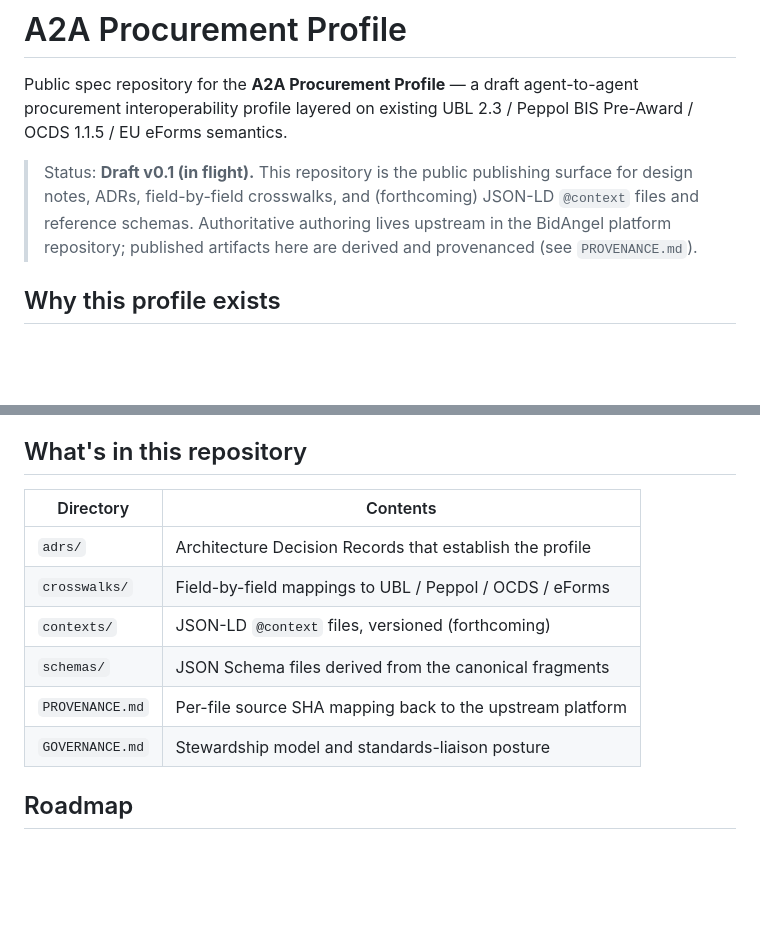
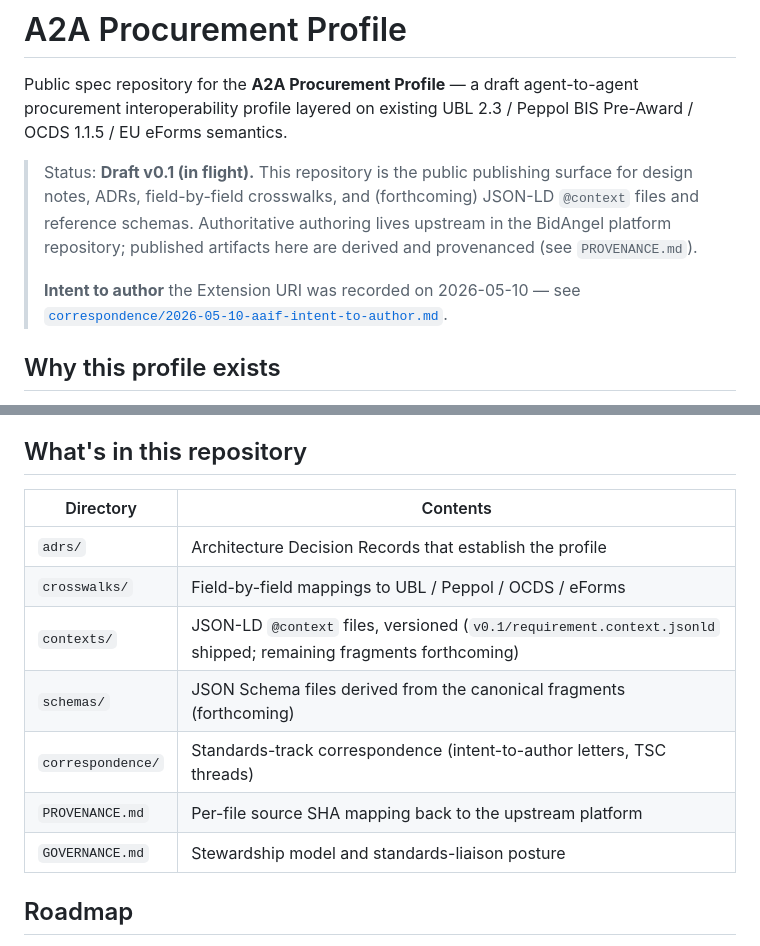
Before and after one commit to bidangel/a2a-procurement-spec, a Markdown page: README.md, 2 parts joined by grey strips. GitHub-like rendering; blank space fills up the shorter version.

Commit message:
docs(readme): link intent-to-author letter; reflect shipped requirement @context
Adds a `correspondence/` row to the directory table for the new
intent-to-author letter and any future standards-track correspondence,
and updates the Status blockquote to surface that intent has been
formally recorded as of 2026-05-10.

Also tightens the contexts/ row from "forthcoming" to acknowledge
v0.1/requirement.context.jsonld has shipped (with remaining fragments
still forthcoming), keeping the README honest about current state
without expanding scope beyond the README itself.

```diff
--- a/README.md
+++ b/README.md
@@ -10,6 +10,9 @@ UBL 2.3 / Peppol BIS Pre-Award / OCDS 1.1.5 / EU eForms semantics.
 > Authoritative authoring lives upstream in the BidAngel platform
 > repository; published artifacts here are derived and provenanced
 > (see `PROVENANCE.md`).
+>
+> **Intent to author** the Extension URI was recorded on 2026-05-10 —
+> see [`correspondence/2026-05-10-aaif-intent-to-author.md`](correspondence/2026-05-10-aaif-intent-to-author.md).
 
 ## Why this profile exists
 
@@ -30,14 +33,15 @@ the agent-to-agent workflow surface genuinely lacks an existing fit
 
 ## What's in this repository
 
-| Directory       | Contents                                                      |
-| --------------- | ------------------------------------------------------------- |
-| `adrs/`         | Architecture Decision Records that establish the profile      |
-| `crosswalks/`   | Field-by-field mappings to UBL / Peppol / OCDS / eForms       |
-| `contexts/`     | JSON-LD `@context` files, versioned (forthcoming)             |
-| `schemas/`      | JSON Schema files derived from the canonical fragments        |
-| `PROVENANCE.md` | Per-file source SHA mapping back to the upstream platform     |
-| `GOVERNANCE.md` | Stewardship model and standards-liaison posture               |
+| Directory          | Contents                                                                |
+| ------------------ | ----------------------------------------------------------------------- |
+| `adrs/`            | Architecture Decision Records that establish the profile                |
+| `crosswalks/`      | Field-by-field mappings to UBL / Peppol / OCDS / eForms                 |
+| `contexts/`        | JSON-LD `@context` files, versioned (`v0.1/requirement.context.jsonld` shipped; remaining fragments forthcoming) |
+| `schemas/`         | JSON Schema files derived from the canonical fragments (forthcoming)    |
+| `correspondence/`  | Standards-track correspondence (intent-to-author letters, TSC threads)  |
+| `PROVENANCE.md`    | Per-file source SHA mapping back to the upstream platform               |
+| `GOVERNANCE.md`    | Stewardship model and standards-liaison posture                         |
 
 ## Roadmap
 
```
